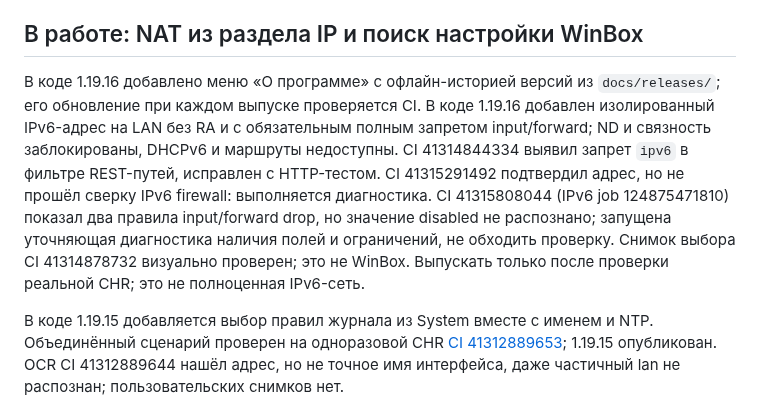
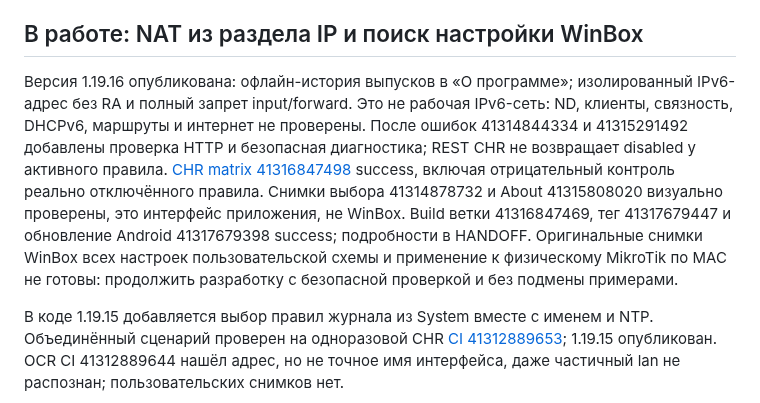
Before and after one commit to zigorminsk-debug/mikrotik, a Markdown page: docs/NEXT.md, the part around the change. GitHub-like rendering.

```diff
--- a/docs/NEXT.md
+++ b/docs/NEXT.md
@@ -7,7 +7,7 @@
 
 ## В работе: NAT из раздела IP и поиск настройки WinBox
 
-В коде 1.19.16 добавлено меню «О программе» с офлайн-историей версий из `docs/releases/`; его обновление при каждом выпуске проверяется CI. В коде 1.19.16 добавлен изолированный IPv6-адрес на LAN без RA и с обязательным полным запретом input/forward; ND и связность заблокированы, DHCPv6 и маршруты недоступны. CI 41314844334 выявил запрет `ipv6` в фильтре REST-путей, исправлен с HTTP-тестом. CI 41315291492 подтвердил адрес, но не прошёл сверку IPv6 firewall: выполняется диагностика. CI 41315808044 (IPv6 job 124875471810) показал два правила input/forward drop, но значение disabled не распознано; запущена уточняющая диагностика наличия полей и ограничений, не обходить проверку. Снимок выбора CI 41314878732 визуально проверен; это не WinBox. Выпускать только после проверки реальной CHR; это не полноценная IPv6-сеть.
+Версия 1.19.16 опубликована: офлайн-история выпусков в «О программе»; изолированный IPv6-адрес без RA и полный запрет input/forward. Это не рабочая IPv6-сеть: ND, клиенты, связность, DHCPv6, маршруты и интернет не проверены. После ошибок 41314844334 и 41315291492 добавлены проверка HTTP и безопасная диагностика; REST CHR не возвращает disabled у активного правила. [CHR matrix 41316847498](https://github.com/zigorminsk-debug/mikrotik/actions/runs/41316847498) success, включая отрицательный контроль реально отключённого правила. Снимки выбора 41314878732 и About 41315808020 визуально проверены, это интерфейс приложения, не WinBox. Build ветки 41316847469, тег 41317679447 и обновление Android 41317679398 success; подробности в HANDOFF. Оригинальные снимки WinBox всех настроек пользовательской схемы и применение к физическому MikroTik по MAC не готовы: продолжить разработку с безопасной проверкой и без подмены примерами.
 
 В коде 1.19.15 добавляется выбор правил журнала из System вместе с именем и NTP. Объединённый сценарий проверен на одноразовой CHR [CI 41312889653](https://github.com/zigorminsk-debug/mikrotik/actions/runs/41312889653); 1.19.15 опубликован. OCR CI 41312889644 нашёл адрес, но не точное имя интерфейса, даже частичный lan не распознан; пользовательских снимков нет.
 
```
Also changed, not shown: docs/HANDOFF.md (+6 -2 lines).
